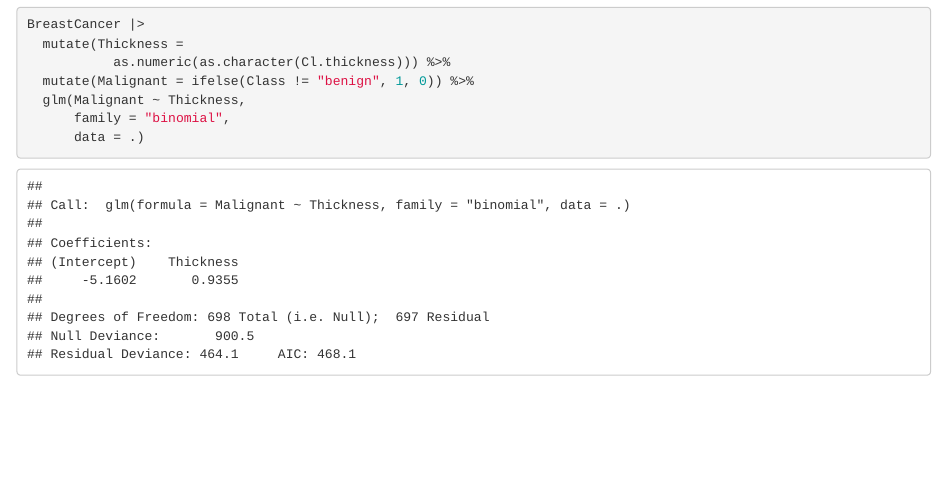
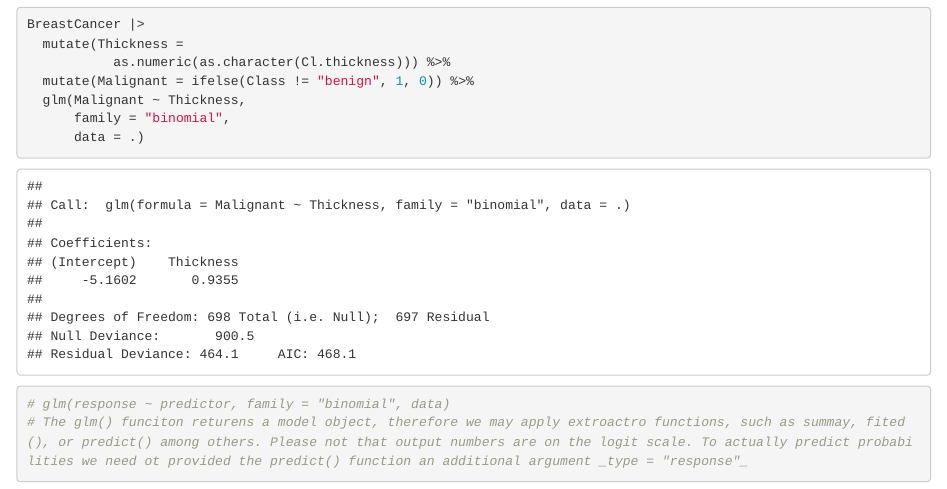
Before and after one commit to mumairwaseem/Beginnin-DS_with-R-by-TM, an R Markdown document (ML_Supervised.Rmd): the page in a window 1100 px wide, from 2760 px down. Rendered offline with R 4.5, knitr and Pandoc, with nearby package versions; code that draws random numbers runs with fixed seeds of ours.

Commit message:
A few comments added regarding glm function and pipelines

````diff
--- a/ML_Supervised.Rmd
+++ b/ML_Supervised.Rmd
@@ -76,7 +76,8 @@ BreastCancer |>
       family = "binomial",
       data = .)
 
-
+# glm(response ~ predictor, family = "binomial", data)
+# The glm() funciton returens a model object, therefore we may apply extroactro functions, such as summay, fited(), or predict() among others. Please not that output numbers are on the logit scale. To actually predict probabilities we need ot provided the predict() function an additional argument _type = "response"_
 
 
 ```
````
